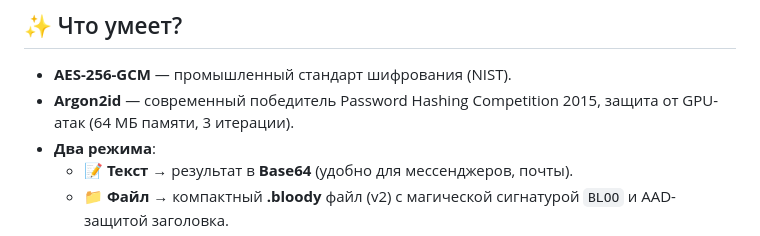
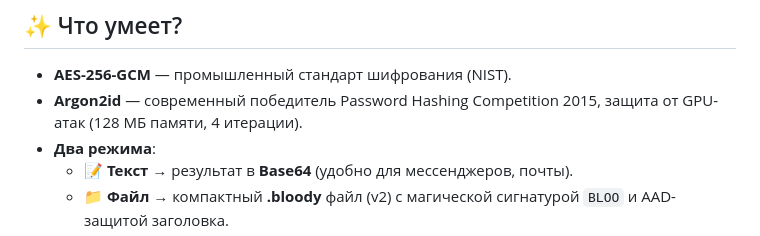
Before and after one commit to necto4529-droid/BloodyKey, a Markdown page: README.md, the part around the change. GitHub-like rendering.

```diff
--- a/README.md
+++ b/README.md
@@ -6,7 +6,7 @@
 ## ✨ Что умеет?
 
 - **AES-256-GCM** — промышленный стандарт шифрования (NIST).
-- **Argon2id** — современный победитель Password Hashing Competition 2015, защита от GPU-атак (64 МБ памяти, 3 итерации).
+- **Argon2id** — современный победитель Password Hashing Competition 2015, защита от GPU-атак (128 МБ памяти, 4 итерации).
 - **Два режима**:
   - 📝 **Текст** → результат в **Base64** (удобно для мессенджеров, почты).
   - 📁 **Файл** → компактный **.bloody** файл (v2) с магической сигнатурой `BLOO` и AAD-защитой заголовка.
```
